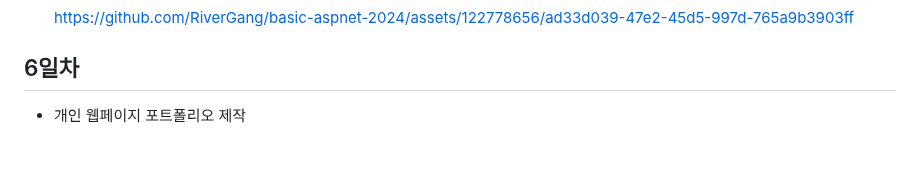
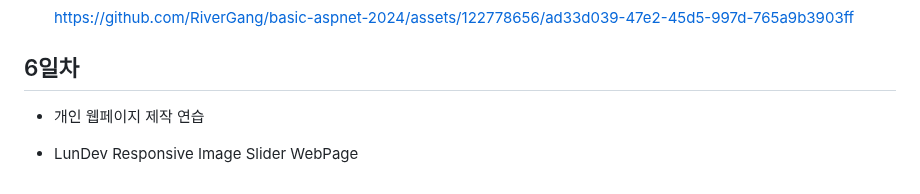
Before and after one commit to RiverGang/basic-aspnet-2024, a Markdown page: README.md, the part around the change. GitHub-like rendering; blank space fills up the shorter version.

Commit message:
리드미 수정

```diff
--- a/README.md
+++ b/README.md
@@ -216,4 +216,6 @@ IoT 개발자과정 ASP.NET  리포지토리
 
 
 ## 6일차
-- 개인 웹페이지 포트폴리오 제작
+- 개인 웹페이지 제작 연습
+
+- LunDev Responsive Image Slider WebPage
```
